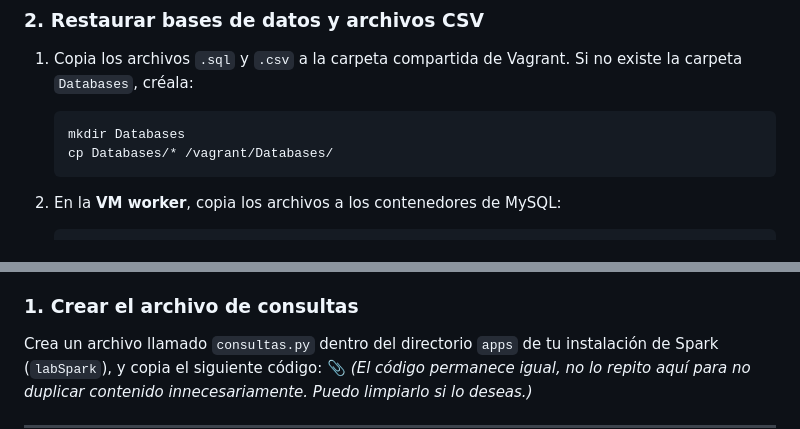
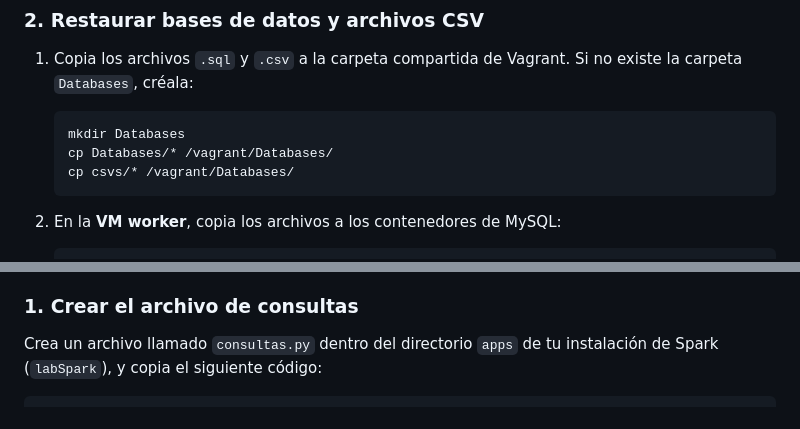
Before and after one commit to JuanHoyos329/AutoMarketUao, a Markdown page: README.md, 2 parts joined by grey strips. Rendered like a GitHub page.

````diff
--- a/README.md
+++ b/README.md
@@ -52,6 +52,7 @@ docker stack deploy -c docker-stack.yml automarketuao
    ```bash
    mkdir Databases
    cp Databases/* /vagrant/Databases/
+   cp csvs/* /vagrant/Databases/
    ```
 
 2. En la **VM worker**, copia los archivos a los contenedores de MySQL:
@@ -114,5 +115,4 @@ Si deseas realizar análisis sobre los datos, puedes ejecutar el siguiente scrip
 ### 1. Crear el archivo de consultas
 
 Crea un archivo llamado `consultas.py` dentro del directorio `apps` de tu instalación de Spark (`labSpark`), y copia el siguiente código:
-📎 *(El código permanece igual, no lo repito aquí para no duplicar contenido innecesariamente. Puedo limpiarlo si lo deseas.)*
 
````
Also changed, not shown: other parts of README.md (+115 -0 lines).
